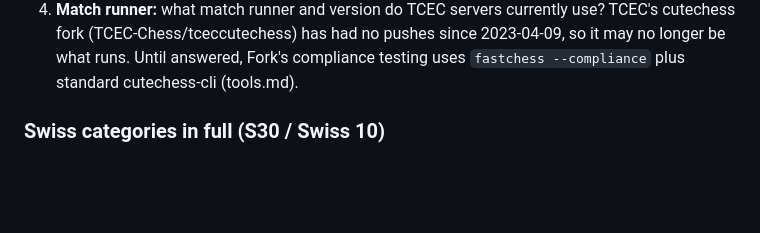
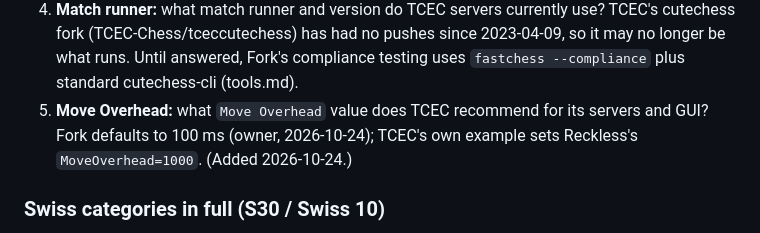
Before and after one commit to BOSSDOTCOM/fork, a Markdown page: docs/kb/competition.md, the part around the change. Rendered like a GitHub page; blank space fills up the shorter version.

Commit message:
competition.md: Discord question on TCEC's recommended Move Overhead
Co-Authored-By: Claude Opus 5.5 <noreply@anthropic.com>
Claude-Session: https://claude.ai/code/session_01UEgBWxuspr6Rw4PYrJ8UYk

```diff
--- a/docs/kb/competition.md
+++ b/docs/kb/competition.md
@@ -170,6 +170,10 @@ None of these is answered on any page opened on 2026-10-23.
    no pushes since 2023-04-09, so it may no longer be what runs. Until
    answered, Fork's compliance testing uses `fastchess --compliance` plus
    standard cutechess-cli (tools.md).
+5. **Move Overhead:** what `Move Overhead` value does TCEC recommend for
+   its servers and GUI? Fork defaults to 100 ms (owner, 2026-10-24);
+   TCEC's own example sets Reckless's `MoveOverhead=1000`. (Added
+   2026-10-24.)
 
 ### Swiss categories in full (S30 / Swiss 10)
 
```
